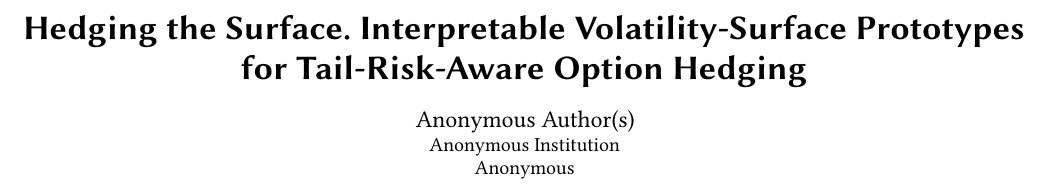
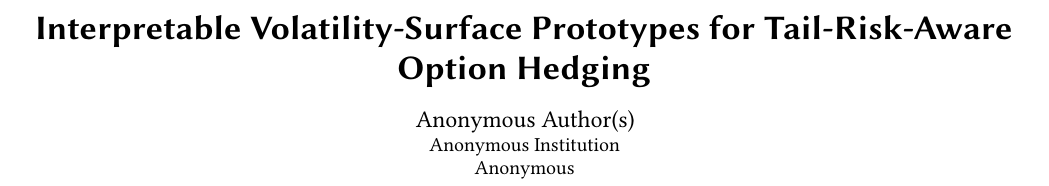
Before and after one commit to nl2992/ICAIF_interpretable-vol-surface-hedger, a LaTeX paper (paper/main.tex): part of page 1 of 8, cut so that both start at the same text. Compiled offline with pdfLaTeX.

Commit message:
Reword title to flow; fix keyword list formatting

```diff
--- a/paper/main.tex
+++ b/paper/main.tex
@@ -12,8 +12,8 @@
 
 \begin{document}
 
-\title{Hedging the Surface. Interpretable Volatility-Surface Prototypes
-for Tail-Risk-Aware Option Hedging}
+\title{Interpretable Volatility-Surface Prototypes for
+Tail-Risk-Aware Option Hedging}
 
 \author{Anonymous Author(s)}
 \affiliation{\institution{Anonymous Institution}\country{Anonymous}}
```
